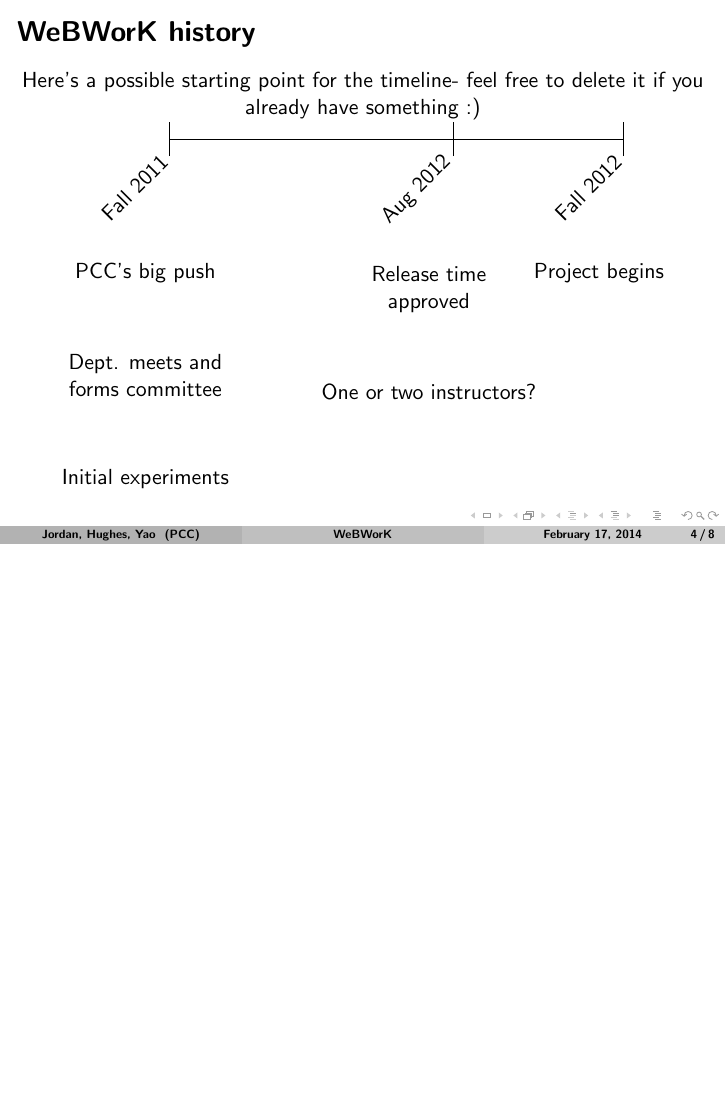
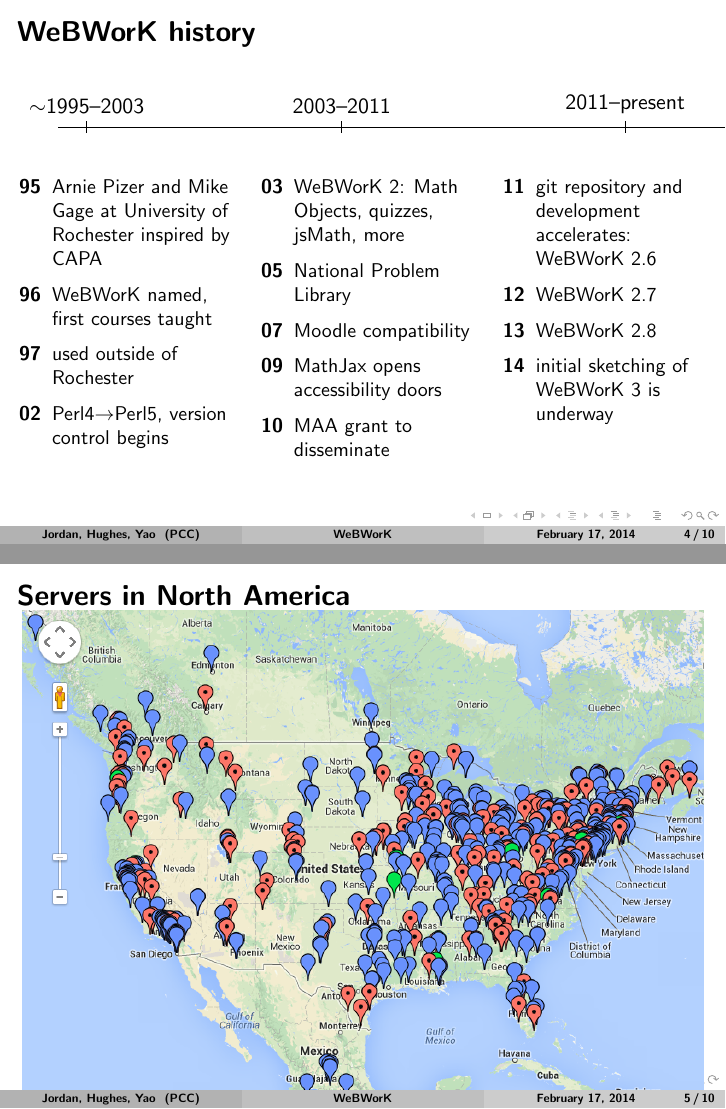
Before and after one commit to Alex-Jordan/eLearning2014, LaTeX slides (presentation.tex): page 9 of 26 before the commit and pages 6 and 7 of 25 after it, the two joined at a grey line, the shorter picture padded with empty space. Compiled offline with pdfLaTeX.

Commit message:
WeBWorK timeline and minor edits

```diff
--- a/presentation.tex
+++ b/presentation.tex
@@ -91,29 +92,53 @@
 \end{frame}
 
 \begin{frame}[label=wwhistory]{WeBWorK history}
+\begin{tikzpicture}
+    %draw horizontal line
+    \draw (-2,0) -- (10,0);
 
-  Here's a possible starting point for the timeline- feel free
-  to delete it if you already have something :)
-  \centering
-  \begin{tikzpicture}
-       %draw horizontal line
-       \draw (0,0) -- (8,0);
+    %draw vertical lines
+    \foreach \x in {-1.5,3,8}
+    \draw (\x cm,3pt) -- (\x cm,-3pt);
 
-       %draw hours
-       \foreach \x/\mydescription  in {0/Fall 2011,5/Aug 2012,8/Fall 2012} {%
-            \draw (\x,0) node[below=7pt,anchor=east,xshift=0,rotate=45](\mydescription) {\mydescription};
-            \draw[] (\x,-0.3) -- (\x,0.3);
-            }
-            \node[below=of Fall 2011,align=center](PCC){PCC's big push};
-            \pause
-            \node[below=of PCC,align=center](SAC){Dept. meets and\\ forms committee};
-            \pause
-            \node[below=of SAC,align=center]{Initial experiments};
-            \pause
-            %\node[below=of May 2012,align=center]{Further talks};
-            \node[below=of Aug 2012,align=center](release){Release time \\ approved};
-            \pause
-            \node[below=of release,align=center]{One or two instructors?};
-            \pause
-            \node[below=of Fall 2012]{Project begins};
-   \end{tikzpicture}
+    %draw nodes
+    \draw (-1.5,0) node[above=3pt] {$\sim$1995--2003};
+    \draw (3,0) node[above=3pt] {2003--2011};
+    \draw (8,0) node[above=3pt] {2011--present};
+
+\end{tikzpicture}
+\small
+\begin{columns}[t]
+    \begin{column}{.33\textwidth}
+        \begin{itemize}
+		\item[95] Arnie Pizer and Mike Gage at University of Rochester inspired by CAPA
+		\item[96] WeBWorK named, first courses taught
+		\item[97] used outside of Rochester %at Johns Hopkins first
+		\item[02] Perl4$\to$Perl5, version control begins
+        \end{itemize}
+    \end{column}%
+    \hfill\pause
+    \begin{column}{.33\textwidth}
+        \begin{itemize}
+        		\item[03] WeBWorK 2:  Math Objects, quizzes, jsMath, more
+		\item[05] National Problem Library
+		\item[07] Moodle compatibility
+		\item[09] MathJax opens accessibility doors
+            	\item[10] MAA grant to disseminate
+        \end{itemize}
+    \end{column}%
+    \hfill\pause
+    \begin{column}{.33\textwidth}
+        \begin{itemize}
+        		\item[11] git repository and development accelerates:\\
+		WeBWorK 2.6 %configuration files, Math Achievements, more
+		\item[12]  WeBWorK 2.7 %essay answers, bootstrap CSS, equation editor, more
+		\item[13]  WeBWorK 2.8 % improved instructor interface, OPL, much more
+		\item[14] initial sketching of WeBWorK 3 is underway
+        \end{itemize}
+    \end{column}
+\end{columns}
+\end{frame}
+%----------------------------------------------------------------------------------------------------------------------------------------------------------------
+\begin{frame}{Servers in North America}
+\includegraphics[width=\textwidth]{mapUS}
+\end{frame}
```
Also changed, not shown: images/mapUS.png (added), images/mapWorld.png (added), presentation.pdf, presentation.tex (8 more changed lines).
